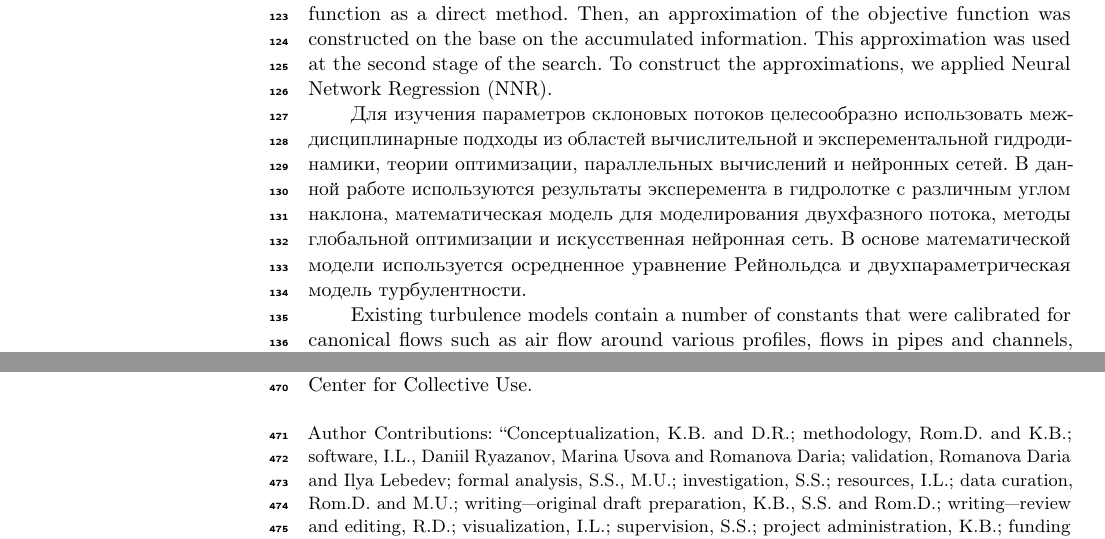
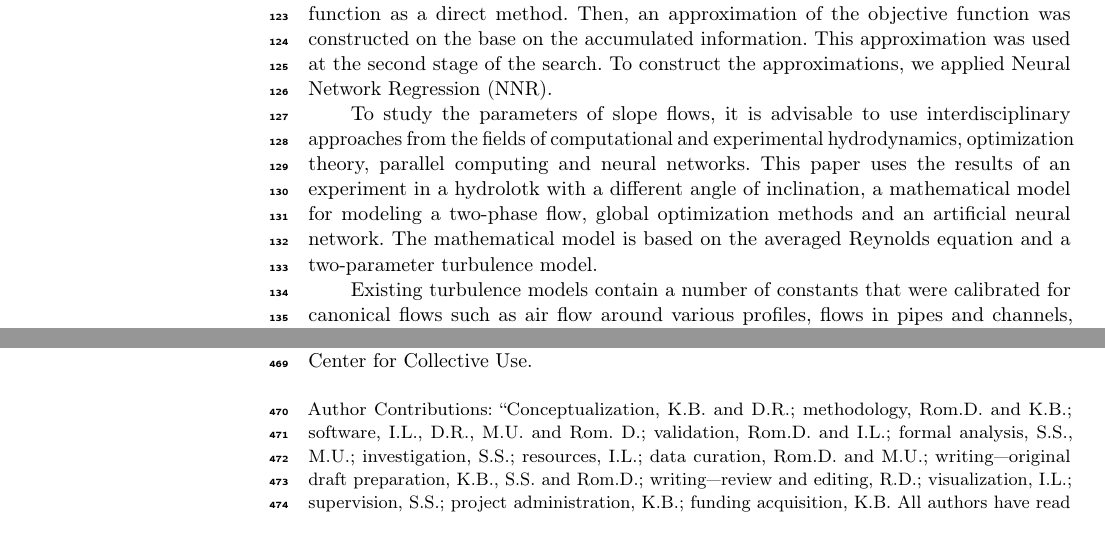
Before and after one commit to OneMoreProblem/GZFoam, a LaTeX paper (template.tex): two parts of pages 3 and 13 of 16, joined at a grey line, cut so that both start at the same text. Compiled offline with pdfLaTeX.

Commit message:
Translated final

```diff
--- a/template.tex
+++ b/template.tex
@@ -115,7 +115,7 @@ $^{2}$ \quad Institute For System Programming of Russian Academy of Science, 109
 %\conference{} % An extended version of a conference paper
 
 % Abstract (Do not insert blank lines, i.e. \\)
-\abstract{Using the global optimization method, the coefficients of the turbulence model for slope flows are selected. The slope flow is modeled using the finite volume method and the k - ω SST turbulence model. The choice of the optimal values of the coefficients of the turbulence model was carried out using the global search algorithm. To speed up the optimization procedure, the objective function was approximated using artificial neural network. The optimal coefficients of the turbulence model for slope flows were obtained, and the calculated data were compared with the experimental ones.}
+\abstract{Using the global optimization method, the coefficients of the turbulence model for slope flows are selected. The slope flow is modeled using the finite volume method and the k - $\omega$ SST turbulence model. The choice of the optimal values of the coefficients of the turbulence model was carried out using the global search algorithm. To speed up the optimization procedure, the objective function was approximated using artificial neural network. The optimal coefficients of the turbulence model for slope flows were obtained, and the calculated data were compared with the experimental ones.}
 
 % Keywords
 \keyword{global optimization; artificial neural network; function approximation, finite volume method, CFD}
@@ -203,7 +203,7 @@ For example, the use of the radial basis functions has been considered in detail
 In the present study, we used efficient global search algorithm (GSA) \cite{Strongin2000,Sergeyev2013} for solving the Lipschitz global optimization problems combined with a function approximations based on the regression models. At the first search stage, GSA worked with the objective function as a direct method. Then, an approximation of the objective function was constructed on the base on the accumulated information. This approximation was used at the second stage of the search.
 To construct the approximations, we applied Neural Network Regression (NNR).
 
-Для изучения параметров склоновых потоков целесообразно использовать междисциплинарные подходы из областей вычислительной и эксперементальной гидродинамики, теории оптимизации, параллельных вычислений и нейронных сетей. В данной работе используются результаты эксперемента в гидролотке с различным углом наклона, математическая модель для моделирования двухфазного потока, методы глобальной оптимизации и искусственная нейронная сеть. В основе математической модели используется осредненное уравнение Рейнольдса и двухпараметрическая модель турбулентности.
+To study the parameters of slope flows, it is advisable to use interdisciplinary approaches from the fields of computational and experimental hydrodynamics, optimization theory, parallel computing and neural networks. This paper uses the results of an experiment in a hydrolotk with a different angle of inclination, a mathematical model for modeling a two-phase flow, global optimization methods and an artificial neural network. The mathematical model is based on the averaged Reynolds equation and a two-parameter turbulence model.
 
 Existing turbulence models contain a number of constants that were calibrated for canonical flows such as air flow around various profiles, flows in pipes and channels, etc. \cite{LaunderSpalding1974, Tahry1983, LaunderMorseRodiSpaldiug1972}. Calibration of turbulence models coefficients for calculating flows of a non-Newtonian media with a free surface on mountain slopes has not been performed. In this work, the coefficients of the $k-\omega\ SST$ turbulence model were optimized for calculating the turbulent fluid flow in the chute.
 
@@ -844,7 +844,7 @@ This paper took an interdisciplinary approach that helped find the optimal value
 % \supplementary{The following are available at \linksupplementary{s1}, Figure S1: title, Table S1: title, Video S1: title. A supporting video article is available at doi: link.}
 
 %%%%%%%%%%%%%%%%%%%%%%%%%%%%%%%%%%%%%%%%%%
-\authorcontributions{``Conceptualization, K.B. and D.R.; methodology, Rom.D. and K.B.; software, I.L., Daniil Ryazanov, Marina Usova and  Romanova Daria; validation,  Romanova Daria and Ilya Lebedev; formal analysis, S.S., M.U.; investigation, S.S.; resources, I.L.; data curation, Rom.D. and M.U.; writing---original draft preparation, K.B., S.S. and Rom.D.; writing---review and editing, R.D.; visualization, I.L.; supervision, S.S.; project administration, K.B.; funding acquisition, K.B. All authors have read and agreed to the published version of the manuscript.'', please turn to the  \href{http://img.mdpi.org/data/contributor-role-instruction.pdf}{CRediT taxonomy} for the term explanation. Authorship must be limited to those who have contributed substantially to the work~reported.}
+\authorcontributions{``Conceptualization, K.B. and D.R.; methodology, Rom.D. and K.B.; software, I.L., D.R., M.U. and  Rom. D.; validation,  Rom.D. and I.L.; formal analysis, S.S., M.U.; investigation, S.S.; resources, I.L.; data curation, Rom.D. and M.U.; writing---original draft preparation, K.B., S.S. and Rom.D.; writing---review and editing, R.D.; visualization, I.L.; supervision, S.S.; project administration, K.B.; funding acquisition, K.B. All authors have read and agreed to the published version of the manuscript.'', please turn to the  \href{http://img.mdpi.org/data/contributor-role-instruction.pdf}{CRediT taxonomy} for the term explanation. Authorship must be limited to those who have contributed substantially to the work~reported.}
 
 \funding{This research was supported by the Ministry of Science and Higher Education of the Russian Federation, agreement No 075-15-2020-808.}
 
```
Also changed, not shown: template.tex (2 more changed lines).
